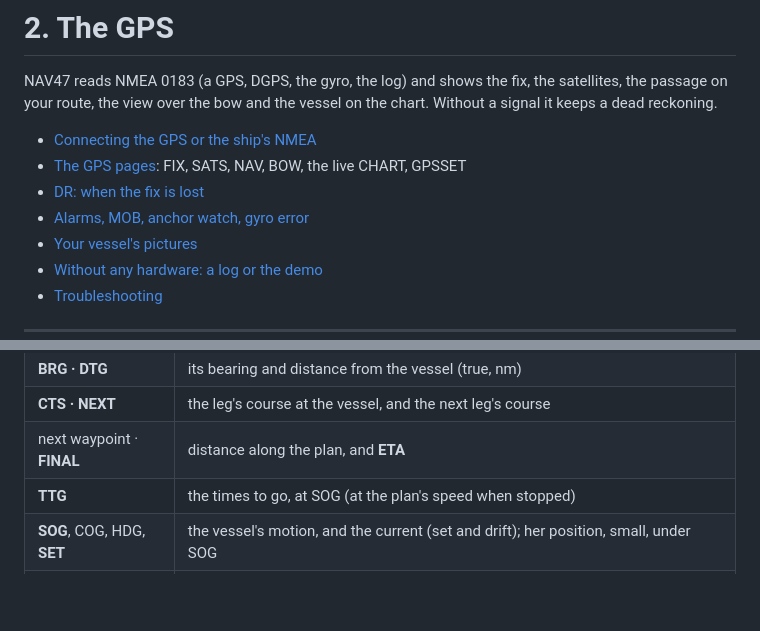
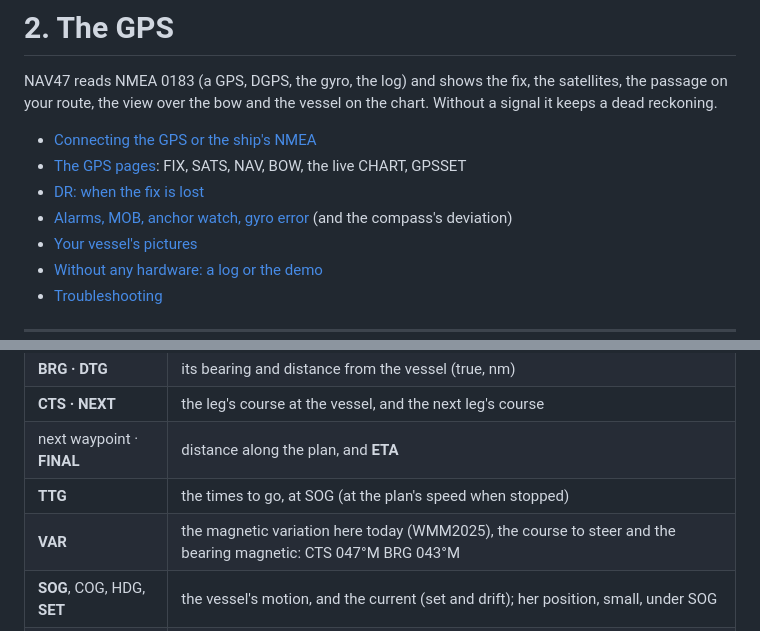
Before and after one commit to valdesvj/nav47.pg5, a Markdown page: docs/manual/02-gps.md, 2 parts joined by grey strips. Rendered like a GitHub page; blank space fills up the shorter version.

```diff
--- a/docs/manual/02-gps.md
+++ b/docs/manual/02-gps.md
@@ -6,7 +6,7 @@ the view over the bow and the vessel on the chart. Without a signal it keeps a d
 - [Connecting the GPS or the ship's NMEA](#connecting-the-gps-or-the-ships-nmea)
 - [The GPS pages](#the-gps-pages): FIX, SATS, NAV, BOW, the live CHART, GPSSET
 - [DR: when the fix is lost](#dr-when-the-fix-is-lost)
-- [Alarms, MOB, anchor watch, gyro error](#alarms-mob-anchor-watch-gyro-error)
+- [Alarms, MOB, anchor watch, gyro error](#alarms-mob-anchor-watch-gyro-error) (and the compass's deviation)
 - [Your vessel's pictures](#your-vessels-pictures)
 - [Without any hardware: a log or the demo](#without-any-hardware-a-log-or-the-demo)
 - [Troubleshooting](#troubleshooting)
@@ -208,6 +209,7 @@ On the route of ROUTE (PLAN's points):
 | **CTS · NEXT** | the leg's course at the vessel, and the next leg's course |
 | next waypoint · **FINAL** | distance along the plan, and **ETA** |
 | **TTG** | the times to go, at SOG (at the plan's speed when stopped) |
+| **VAR** | the magnetic variation here today (WMM2025), the course to steer and the bearing magnetic: CTS 047°M BRG 043°M |
 | **SOG**, COG, HDG, **SET** | the vessel's motion, and the current (set and drift); her position, small, under SOG |
 | the objects | your three nearest objects: bearing, distance, **CPA** and in how long; inverse when the CPA is inside its zone |
 | **XTE** | the cross-track error and its bar, the limits marked, "STEER PORT / STBD" |
```
Also changed, not shown: other parts of docs/manual/02-gps.md (+8 -0 lines), docs/manual/img/gps_dr.png, docs/manual/img/gps_fix.png, docs/manual/img/gps_mob.png, docs/manual/img/gps_mob_fix.png, docs/manual/img/gps_nav.png, 10 other files.
